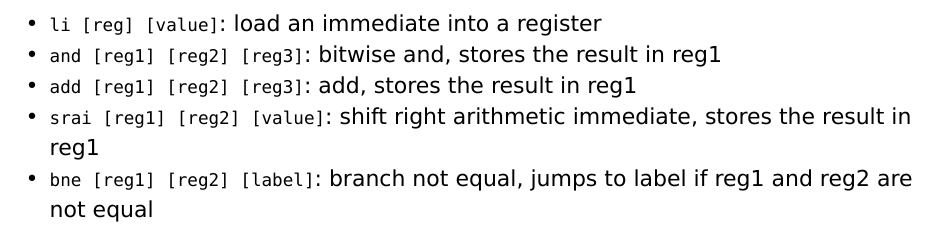
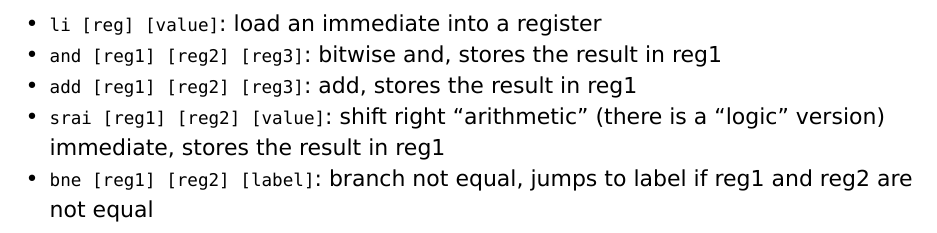
Before and after one commit to simon-epfl/notes-ba2-simon, a Typst document (fds/fds-tricks-2.typ): part of page 6 of 6, cut so that both start at the same text. The pictures show the PDF file fds/fds-tricks-2.pdf that the author committed with the source.

Commit message:
add logic

```diff
--- a/fds/fds-tricks-2.typ
+++ b/fds/fds-tricks-2.typ
@@ -112,5 +112,5 @@ Il y a deux MUX : un pour activer l'écriture au bon endroit (qui ne s'active qu
 - `li [reg] [value]`: load an immediate into a register
 - `and [reg1] [reg2] [reg3]`: bitwise and, stores the result in reg1
 - `add [reg1] [reg2] [reg3]`: add, stores the result in reg1
-- `srai [reg1] [reg2] [value]`: shift right arithmetic immediate, stores the result in reg1
+- `srai [reg1] [reg2] [value]`: shift right "arithmetic" (there is a "logic" version) immediate, stores the result in reg1
 - `bne [reg1] [reg2] [label]`: branch not equal, jumps to label if reg1 and reg2 are not equal
```
Also changed, not shown: fds/fds-tricks-2.pdf, 1 other file.
